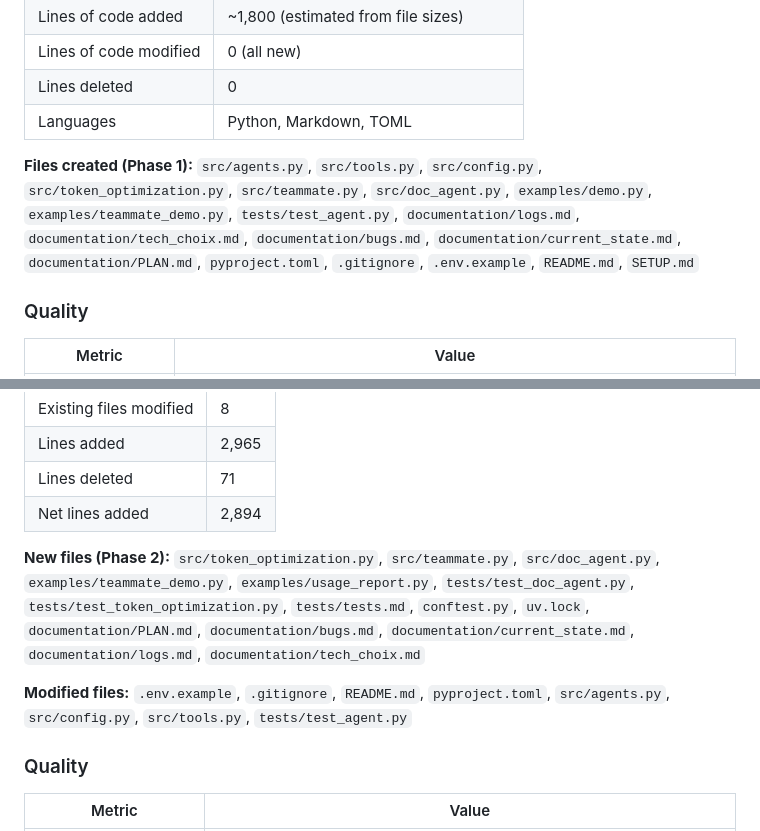
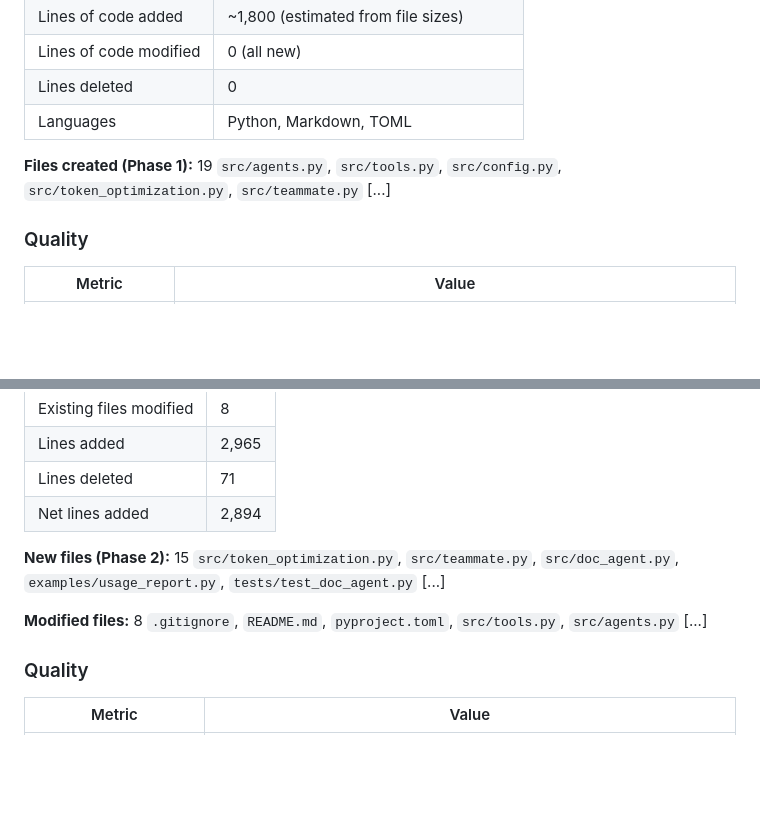
Before and after one commit to piotrkroczak-ai/claude-agents-experiment, a Markdown page: documentation/stats.md, 2 parts joined by grey strips. Drawn GitHub-style; blank space fills up the shorter version.

Commit message:
Fix stats.md: show file count + first 5 names only

```diff
--- a/documentation/stats.md
+++ b/documentation/stats.md
@@ -28,12 +28,8 @@
 | Lines deleted | 0 |
 | Languages | Python, Markdown, TOML |
 
-**Files created (Phase 1):**
-`src/agents.py`, `src/tools.py`, `src/config.py`, `src/token_optimization.py`,
-`src/teammate.py`, `src/doc_agent.py`, `examples/demo.py`, `examples/teammate_demo.py`,
-`tests/test_agent.py`, `documentation/logs.md`, `documentation/tech_choix.md`,
-`documentation/bugs.md`, `documentation/current_state.md`, `documentation/PLAN.md`,
-`pyproject.toml`, `.gitignore`, `.env.example`, `README.md`, `SETUP.md`
+**Files created (Phase 1):** 19
+`src/agents.py`, `src/tools.py`, `src/config.py`, `src/token_optimization.py`, `src/teammate.py` [...]
 
 ### Quality
 
@@ -115,17 +111,11 @@
 | Lines deleted | 71 |
 | Net lines added | 2,894 |
 
-**New files (Phase 2):**
-`src/token_optimization.py`, `src/teammate.py`, `src/doc_agent.py`,
-`examples/teammate_demo.py`, `examples/usage_report.py`,
-`tests/test_doc_agent.py`, `tests/test_token_optimization.py`, `tests/tests.md`,
-`conftest.py`, `uv.lock`,
-`documentation/PLAN.md`, `documentation/bugs.md`, `documentation/current_state.md`,
-`documentation/logs.md`, `documentation/tech_choix.md`
+**New files (Phase 2):** 15
+`src/token_optimization.py`, `src/teammate.py`, `src/doc_agent.py`, `examples/usage_report.py`, `tests/test_doc_agent.py` [...]
 
-**Modified files:**
-`.env.example`, `.gitignore`, `README.md`, `pyproject.toml`,
-`src/agents.py`, `src/config.py`, `src/tools.py`, `tests/test_agent.py`
+**Modified files:** 8
+`.gitignore`, `README.md`, `pyproject.toml`, `src/tools.py`, `src/agents.py` [...]
 
 ### Quality
 
```
